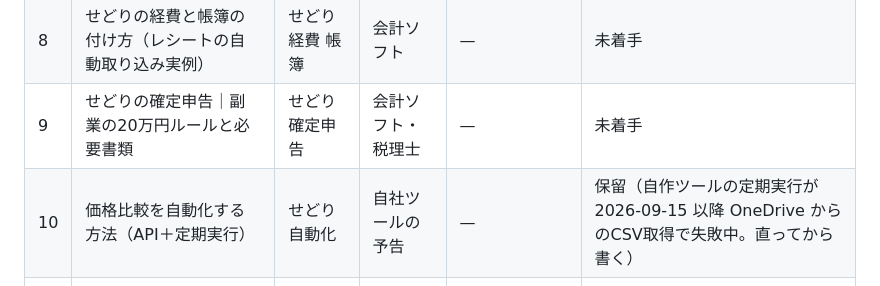
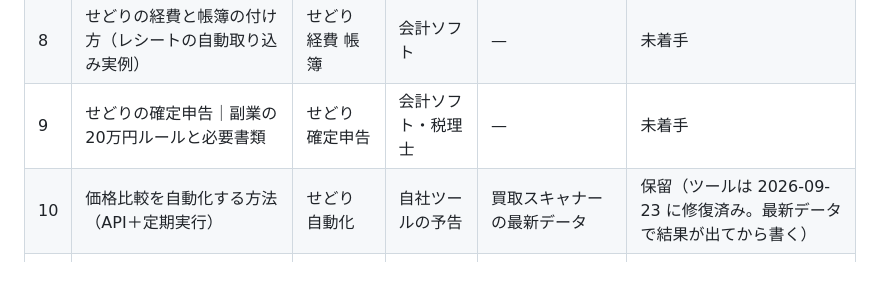
Before and after one commit to TAKUYA-1187/Claude, a Markdown page: blog/README.md, the part around the change. Rendered like a GitHub page.

Commit message:
blog: update automation article status after the tool fix
Co-Authored-By: Claude Opus 5.5 <noreply@anthropic.com>
Claude-Session: https://claude.ai/code/session_01RSxmUxSrQYGDUaLdm7i5wm

```diff
--- a/blog/README.md
+++ b/blog/README.md
@@ -124,7 +124,7 @@ Google AdSense は独自ドメインが必要。Cloudflare Registrar なら原
 | 7 | 買取価格の下落・減額にあったときの対処法 | 買取 減額 | 信頼 | 実際にあった事例 | 未着手 |
 | 8 | せどりの経費と帳簿の付け方（レシートの自動取り込み実例） | せどり 経費 帳簿 | 会計ソフト | — | 未着手 |
 | 9 | せどりの確定申告｜副業の20万円ルールと必要書類 | せどり 確定申告 | 会計ソフト・税理士 | — | 未着手 |
-| 10 | 価格比較を自動化する方法（API＋定期実行） | せどり 自動化 | 自社ツールの予告 | — | 保留（自作ツールの定期実行が 2026-09-15 以降 OneDrive からのCSV取得で失敗中。直ってから書く） |
+| 10 | 価格比較を自動化する方法（API＋定期実行） | せどり 自動化 | 自社ツールの予告 | 買取スキャナーの最新データ | 保留（ツールは 2026-09-23 に修復済み。最新データで結果が出てから書く） |
 | 11 | 仕入れ先の比較｜Amazon・楽天・Yahoo!どこで買うと得か | せどり 仕入れ先 比較 | クレカ・ポイント | — | 未着手 |
 | 12 | 月次実績（仕入れ件数・利益・利益率） | 買取せどり 実績 | 一次情報で信頼 | 毎月の数字 | 毎月 |
 
```
